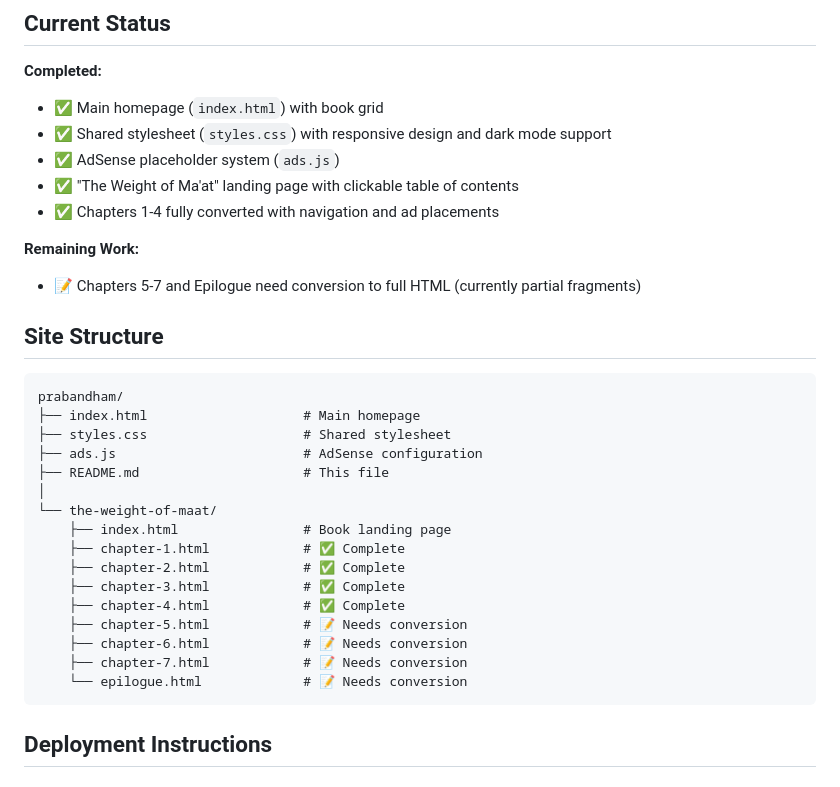
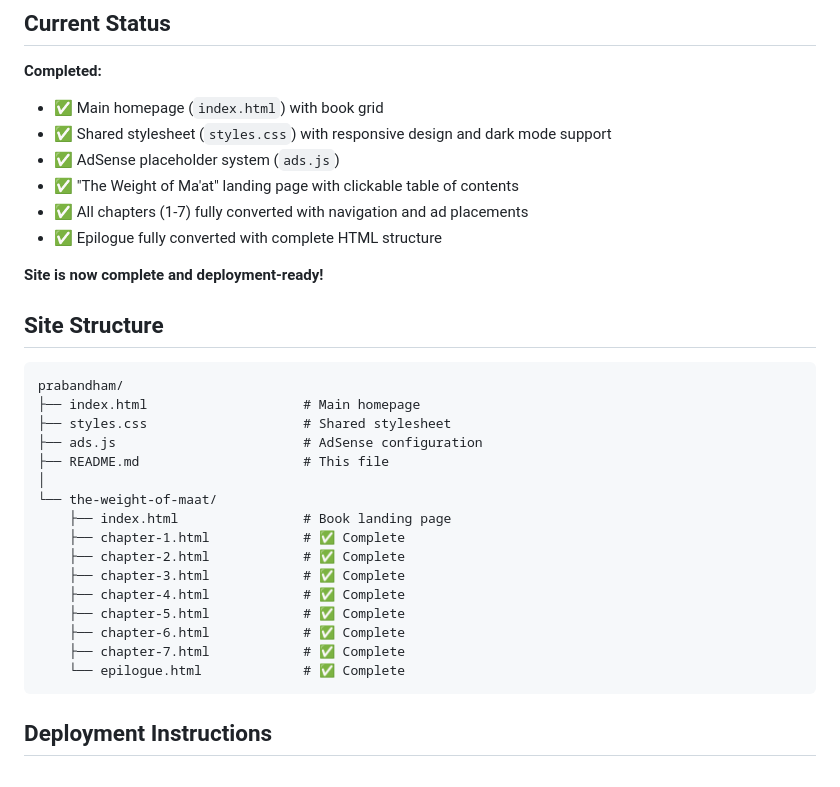
Before and after one commit to MuralidharB/prabandham, a Markdown page: README.md, the part around one of its changes. Drawn GitHub-style.

````diff
--- a/README.md
+++ b/README.md
@@ -9,10 +9,10 @@ A literary website featuring serialized novels with Google AdSense integration.
 - ✅ Shared stylesheet (`styles.css`) with responsive design and dark mode support
 - ✅ AdSense placeholder system (`ads.js`)
 - ✅ "The Weight of Ma'at" landing page with clickable table of contents
-- ✅ Chapters 1-4 fully converted with navigation and ad placements
+- ✅ All chapters (1-7) fully converted with navigation and ad placements
+- ✅ Epilogue fully converted with complete HTML structure
 
-**Remaining Work:**
-- 📝 Chapters 5-7 and Epilogue need conversion to full HTML (currently partial fragments)
+**Site is now complete and deployment-ready!**
 
 ## Site Structure
 
@@ -29,10 +29,10 @@ prabandham/
     ├── chapter-2.html            # ✅ Complete
     ├── chapter-3.html            # ✅ Complete
     ├── chapter-4.html            # ✅ Complete
-    ├── chapter-5.html            # 📝 Needs conversion
-    ├── chapter-6.html            # 📝 Needs conversion
-    ├── chapter-7.html            # 📝 Needs conversion
-    └── epilogue.html             # 📝 Needs conversion
+    ├── chapter-5.html            # ✅ Complete
+    ├── chapter-6.html            # ✅ Complete
+    ├── chapter-7.html            # ✅ Complete
+    └── epilogue.html             # ✅ Complete
 ```
 
 ## Deployment Instructions
````
Also changed, not shown: other parts of README.md (+0 -70 lines).
